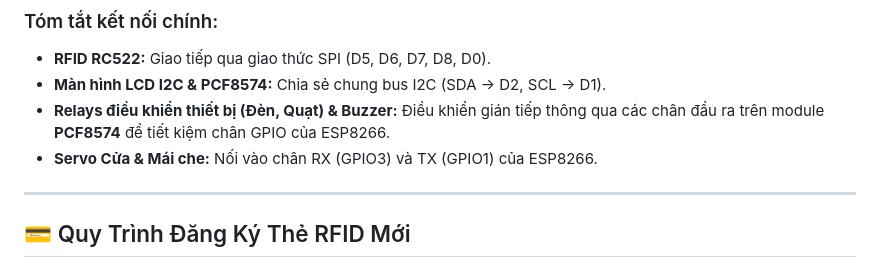
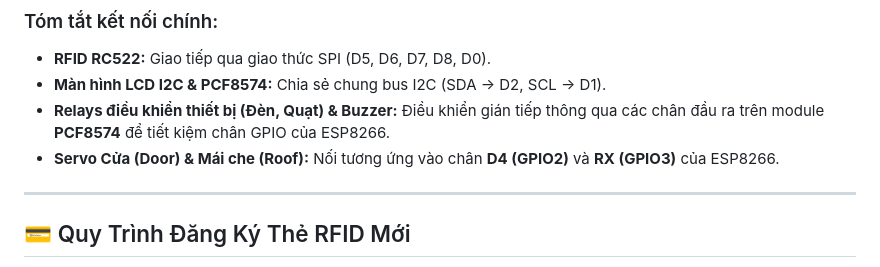
Before and after one commit to MinhKhanh-EternAI/smart-home-iot, a Markdown page: README.md, the part around the change. GitHub-like rendering.

```diff
--- a/README.md
+++ b/README.md
@@ -64,7 +64,7 @@ Chi tiết sơ đồ chân GPIO của **ESP8266** và module mở rộng I/O **P
 *   **RFID RC522:** Giao tiếp qua giao thức SPI (D5, D6, D7, D8, D0).
 *   **Màn hình LCD I2C & PCF8574:** Chia sẻ chung bus I2C (SDA -> D2, SCL -> D1).
 *   **Relays điều khiển thiết bị (Đèn, Quạt) & Buzzer:** Điều khiển gián tiếp thông qua các chân đầu ra trên module **PCF8574** để tiết kiệm chân GPIO của ESP8266.
-*   **Servo Cửa & Mái che:** Nối vào chân RX (GPIO3) và TX (GPIO1) của ESP8266.
+*   **Servo Cửa (Door) & Mái che (Roof):** Nối tương ứng vào chân **D4 (GPIO2)** và **RX (GPIO3)** của ESP8266.
 
 ---
 
```
Also changed, not shown: docs/02_ESP8266.md (+4 -4 lines), docs/hardware_wiring.md (+1 -1 lines).
